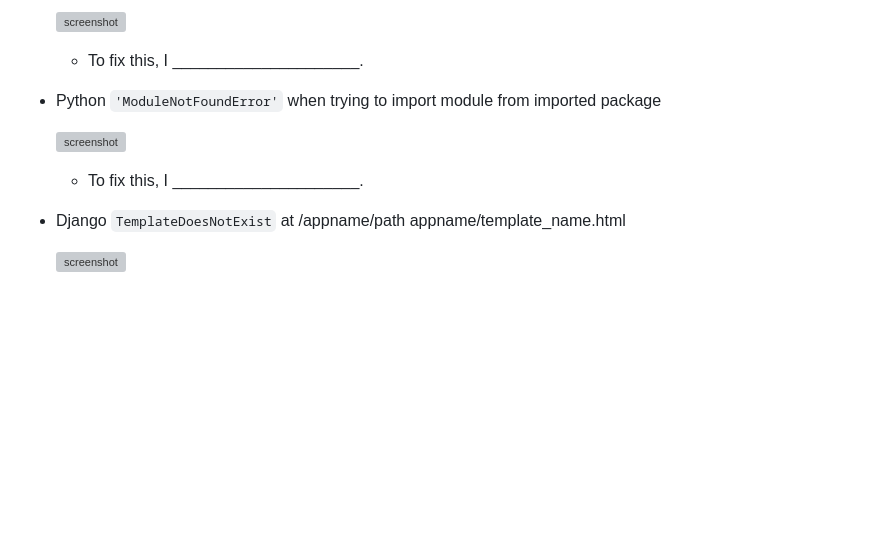
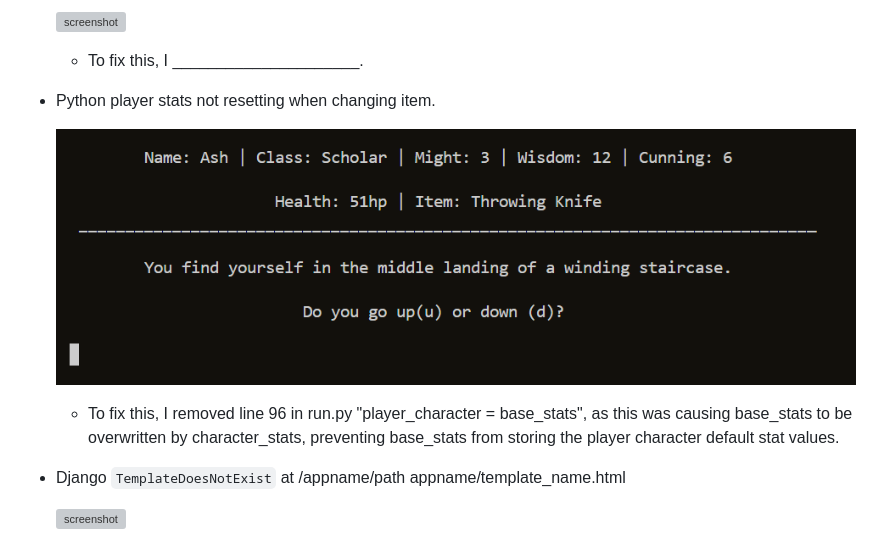
Before and after one commit to Ash-5p/dark-castle-lite, a Markdown page: TESTING.md, the part around the change. GitHub-like rendering; pictures changed too: documentation/bugs/bug-no-stat-decrease-after-item-change.png (added); blank space fills up the shorter version; grey boxes are pictures that could not be loaded.

Commit message:
Fix bug stats not resetting on new item

```diff
--- a/TESTING.md
+++ b/TESTING.md
@@ -337,11 +337,11 @@ Make sure to include any necessary steps you've implemented to fix the bug(s) as
 
     - To fix this, I _____________________.
 
-- Python `'ModuleNotFoundError'` when trying to import module from imported package
+- Python player stats not resetting when changing item.
 
-    ![screenshot](documentation/bugs/bug03.png)
+    ![screenshot](documentation/bugs/bug-no-stat-decrease-after-item-change.png)
 
-    - To fix this, I _____________________.
+    - To fix this, I removed line 96 in run.py "player_character = base_stats", as this was causing base_stats to be overwritten by character_stats, preventing base_stats from storing the player character default stat values.
 
 - Django `TemplateDoesNotExist` at /appname/path appname/template_name.html
 
```
Also changed, not shown: 2 other files.
